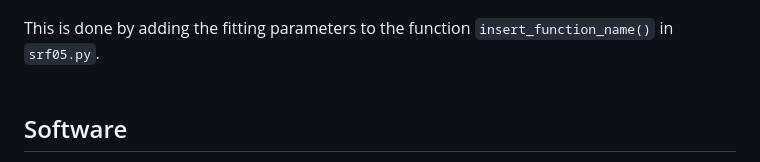
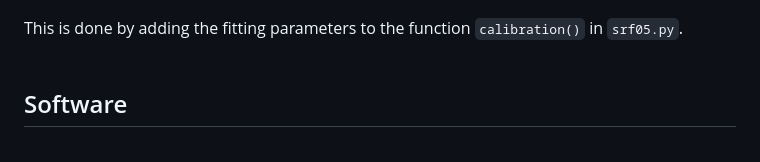
Before and after one commit to eikl/coffee, a Markdown page: README.md, the part around the change. GitHub-like rendering.

```diff
--- a/README.md
+++ b/README.md
@@ -36,7 +36,7 @@ To calibrate the instrument, we compare the distance reading of the VL53L0X to s
 ![alt text](images/cal.png)
 <br>
 
-This is done by adding the fitting parameters to the function `insert_function_name()` in `srf05.py`.
+This is done by adding the fitting parameters to the function `calibration()` in `srf05.py`.
 <br><br>
 ## Software
 The program is split into two folders, webpage_code and RPi_code.
```
